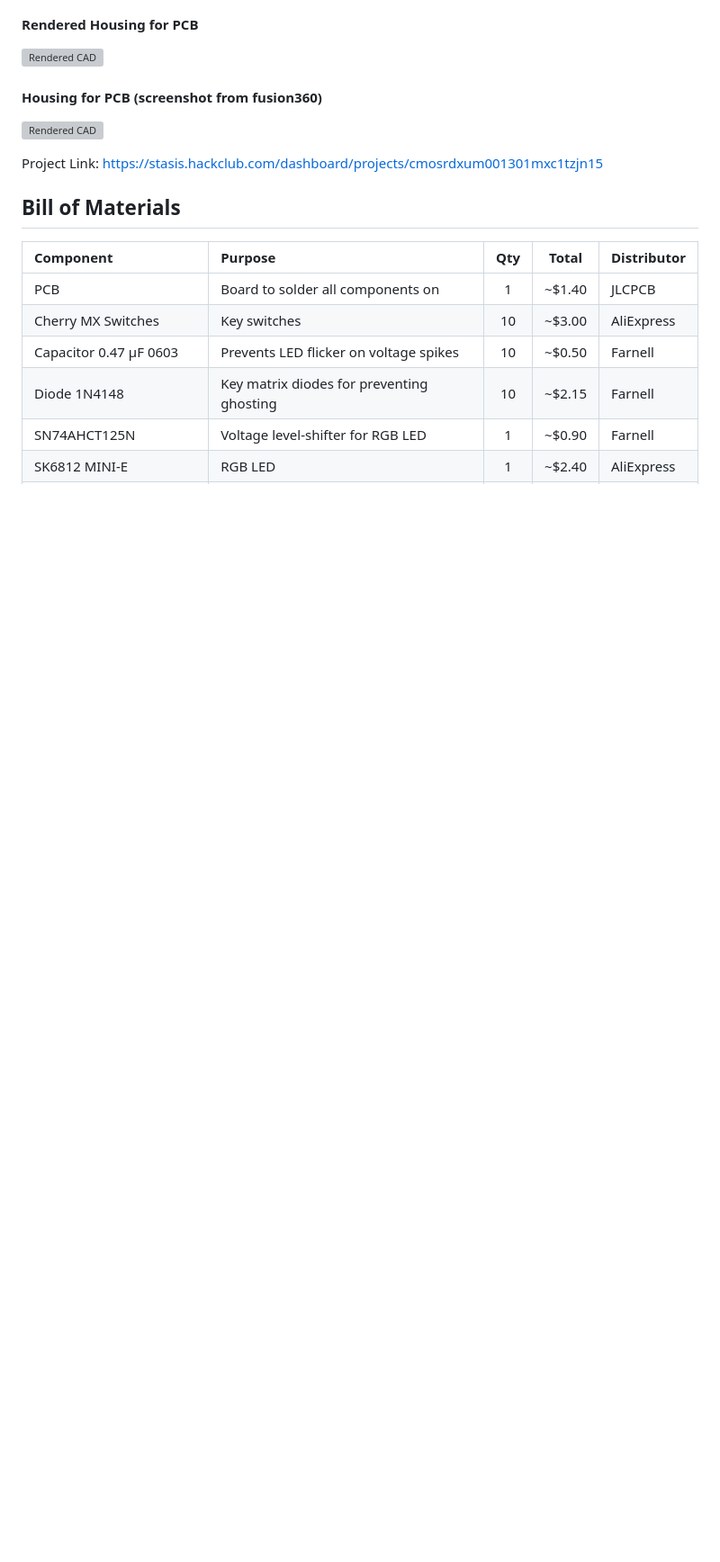
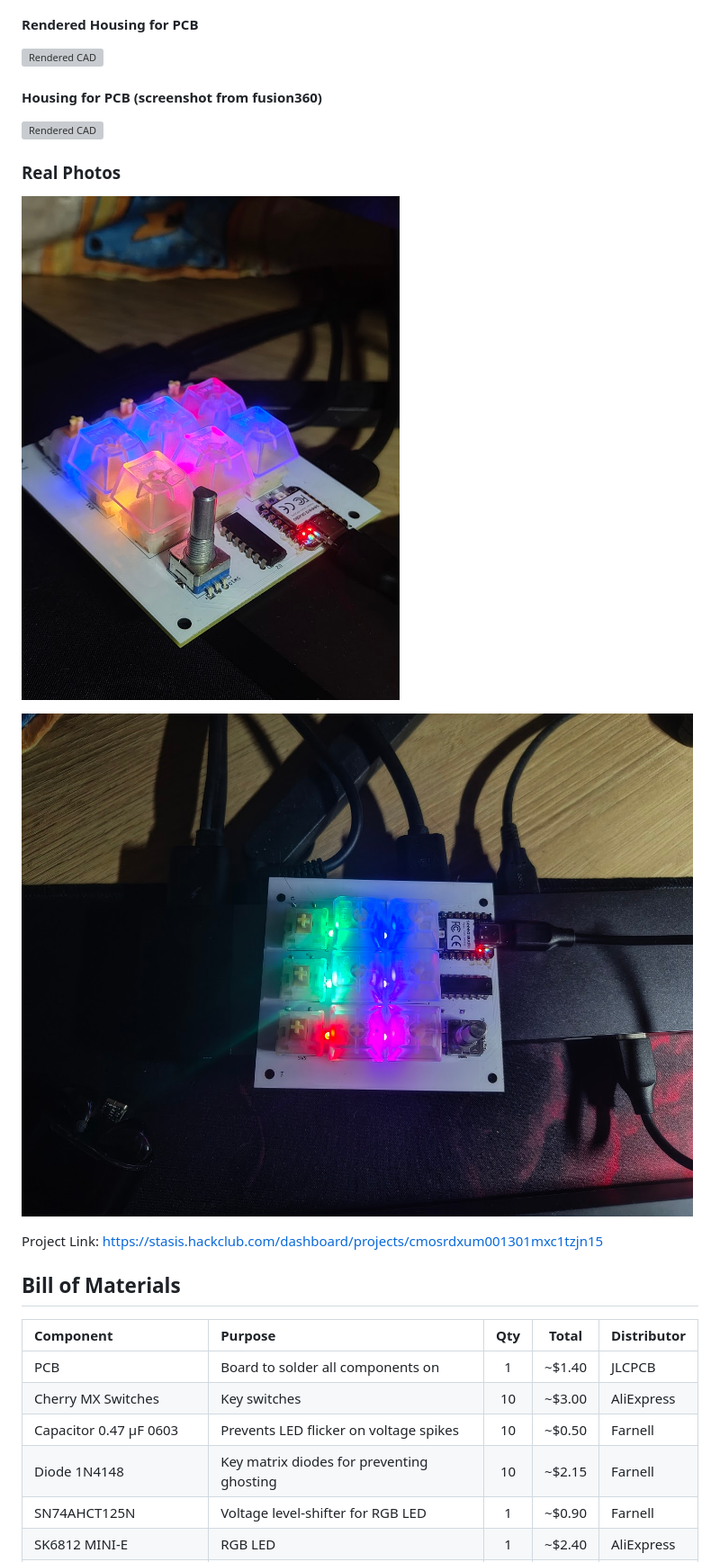
Before and after one commit to samanbeer/macropad_stasis, a Markdown page: README.md, the part around the change. Shown at 90% size. Drawn GitHub-style; pictures changed too: IRLphoto_2.jpg (added), irl_photo1.jpg (added); blank space fills up the shorter version; grey boxes are pictures that could not be loaded.

Commit message:
Add IRL photos to README

```diff
--- a/README.md
+++ b/README.md
@@ -54,6 +54,12 @@ The routing was pretty easy, just time consuming but I really enjoed making trac
 #### Housing for PCB (screenshot from fusion360)
 ![Rendered CAD](CAD/blender/not_rendered_CAD.png)
 
+### Real Photos
+
+![IRL Photo 1](irl_photo1.jpg)
+
+![IRL Photo 2](IRLphoto_2.jpg)
+
 Project Link: https://stasis.hackclub.com/dashboard/projects/cmosrdxum001301mxc1tzjn15
 
 ## Bill of Materials
```
